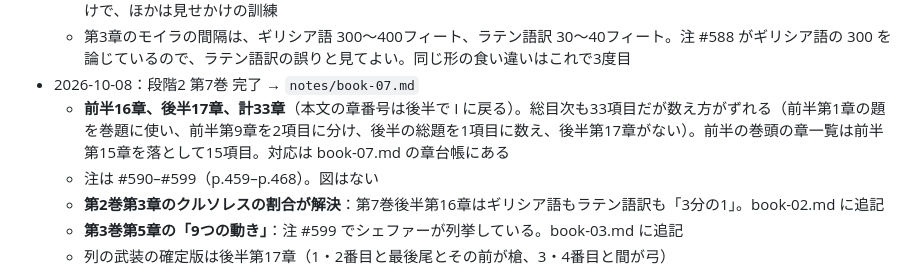
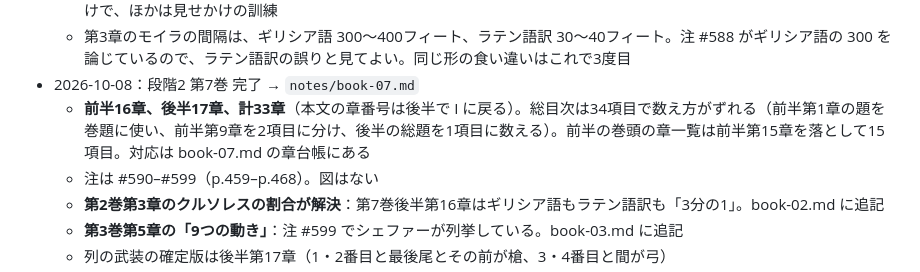
Before and after one commit to samsreeds/strategikon, a Markdown page: CLAUDE.md, the part around the change. Rendered like a GitHub page.

```diff
--- a/CLAUDE.md
+++ b/CLAUDE.md
@@ -172,7 +172,7 @@ PDF全体を間引いて見て、`notes/page-map.md` を作る。
   - 戦列の4つの型（スキタイ式・アラン式・アフリカ式・イタリア式）と、変形のイッリュリア式。実戦用はイタリア式だけで、ほかは見せかけの訓練
   - 第3章のモイラの間隔は、ギリシア語 300〜400フィート、ラテン語訳 30〜40フィート。注 #588 がギリシア語の 300 を論じているので、ラテン語訳の誤りと見てよい。同じ形の食い違いはこれで3度目
 - 2026-10-08：段階2 第7巻 完了 → `notes/book-07.md`
-  - **前半16章、後半17章、計33章**（本文の章番号は後半で I に戻る）。総目次も33項目だが数え方がずれる（前半第1章の題を巻題に使い、前半第9章を2項目に分け、後半の総題を1項目に数え、後半第17章がない）。前半の巻頭の章一覧は前半第15章を落として15項目。対応は book-07.md の章台帳にある
+  - **前半16章、後半17章、計33章**（本文の章番号は後半で I に戻る）。総目次は34項目で数え方がずれる（前半第1章の題を巻題に使い、前半第9章を2項目に分け、後半の総題を1項目に数える）。前半の巻頭の章一覧は前半第15章を落として15項目。対応は book-07.md の章台帳にある
   - 注は #590–#599（p.459–p.468）。図はない
   - **第2巻第3章のクルソレスの割合が解決**：第7巻後半第16章はギリシア語もラテン語訳も「3分の1」。book-02.md に追記
   - **第3巻第5章の「9つの動き」**：注 #599 でシェファーが列挙している。book-03.md に追記
```
Also changed, not shown: notes/book-07.md (+4 -4 lines).
